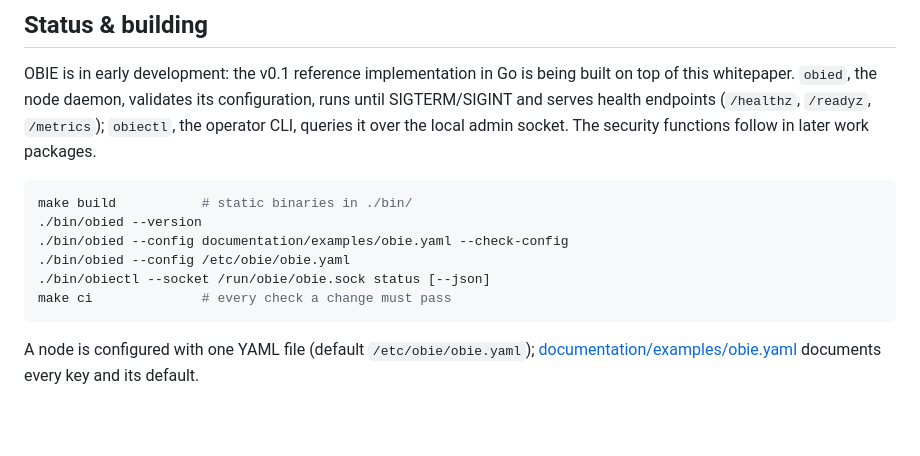
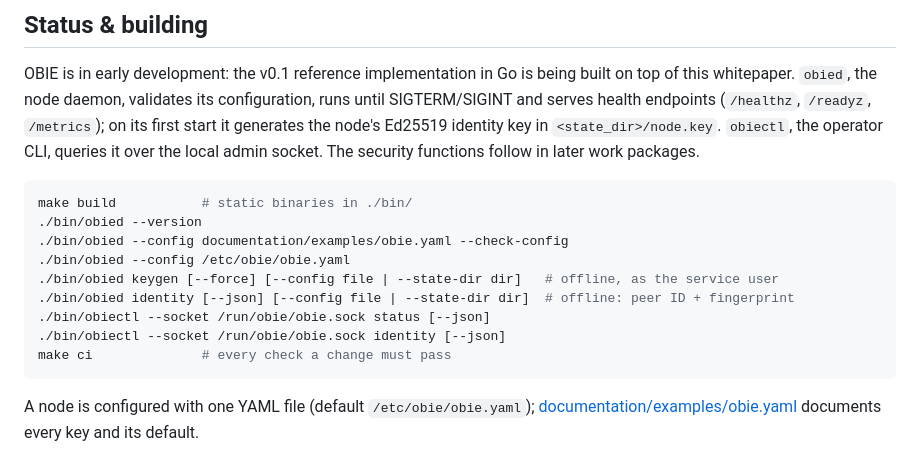
Before and after one commit to MNCloudwerksTechnology/OBIE-Open-Ban-Intelligence-Exchange, a Markdown page: README.md, the part around the change. Rendered like a GitHub page; blank space fills up the shorter version.

Commit message:
docs(architecture): implement T5 of WP-1652 (identity conventions, future work, README usage; make ci green)
Co-Authored-By: Claude Opus 5.5 (1M context) <noreply@anthropic.com>

````diff
--- a/README.md
+++ b/README.md
@@ -5,16 +5,20 @@
 OBIE is in early development: the v0.1 reference implementation in Go is being
 built on top of this whitepaper. `obied`, the node daemon, validates its
 configuration, runs until SIGTERM/SIGINT and serves health endpoints
-(`/healthz`, `/readyz`, `/metrics`); `obiectl`, the operator CLI, queries it
-over the local admin socket. The security functions follow in later work
-packages.
+(`/healthz`, `/readyz`, `/metrics`); on its first start it generates the
+node's Ed25519 identity key in `<state_dir>/node.key`. `obiectl`, the operator
+CLI, queries it over the local admin socket. The security functions follow in
+later work packages.
 
 ```sh
 make build           # static binaries in ./bin/
 ./bin/obied --version
 ./bin/obied --config documentation/examples/obie.yaml --check-config
 ./bin/obied --config /etc/obie/obie.yaml
+./bin/obied keygen [--force] [--config file | --state-dir dir]   # offline, as the service user
+./bin/obied identity [--json] [--config file | --state-dir dir]  # offline: peer ID + fingerprint
 ./bin/obiectl --socket /run/obie/obie.sock status [--json]
+./bin/obiectl --socket /run/obie/obie.sock identity [--json]
 make ci              # every check a change must pass
 ```
 
````
Also changed, not shown: ARCHITECTURE.md (+25 -1 lines).
